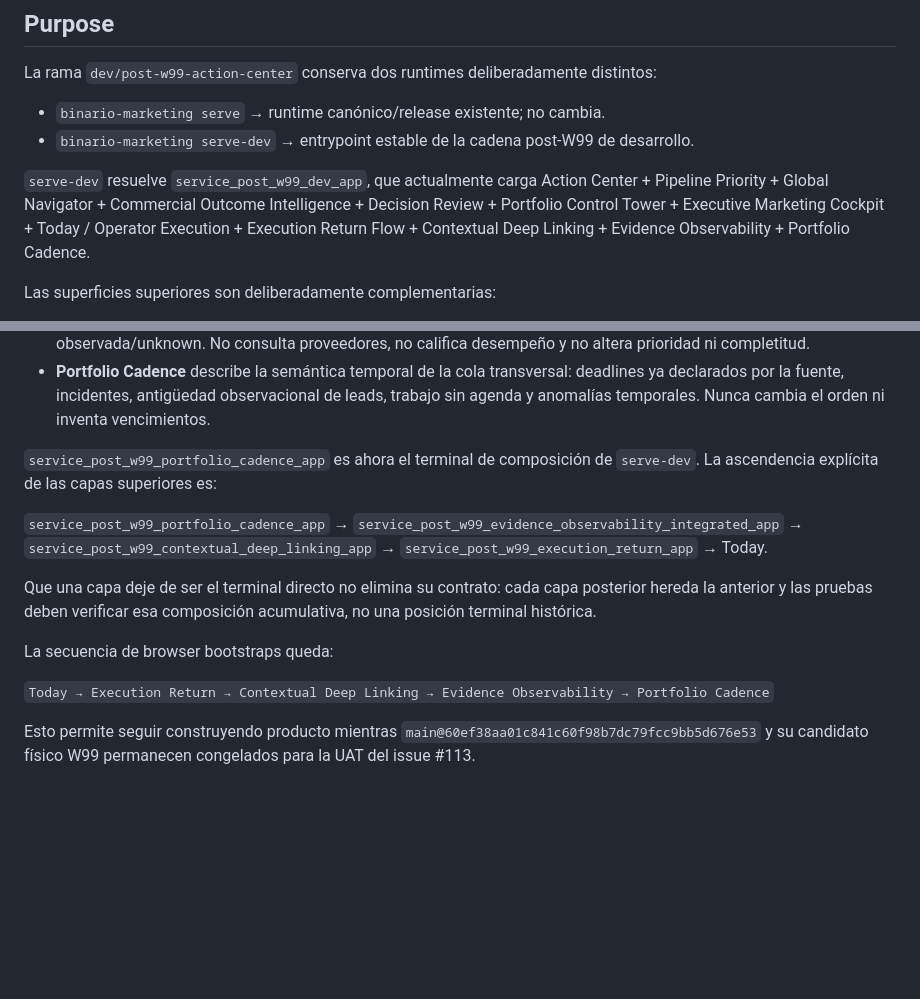
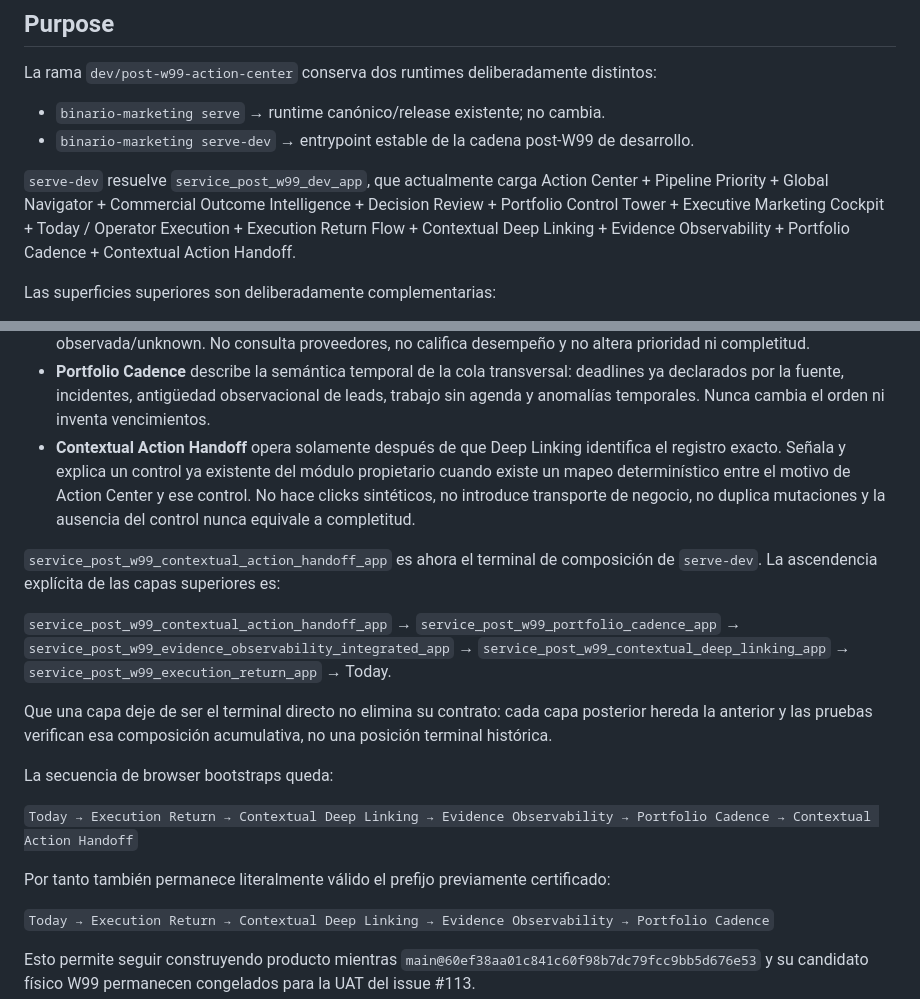
Before and after one commit to arendon7/MKTGAPP, a Markdown page: docs/POST_W99_DEV_ENTRYPOINT.md, 2 parts joined by grey strips. Rendered like a GitHub page; blank space fills up the shorter version.

Commit message:
Post-W99: document Action Handoff after Portfolio Cadence

```diff
--- a/docs/POST_W99_DEV_ENTRYPOINT.md
+++ b/docs/POST_W99_DEV_ENTRYPOINT.md
@@ -7,7 +7,7 @@ La rama `dev/post-w99-action-center` conserva dos runtimes deliberadamente disti
 - `binario-marketing serve` → runtime canónico/release existente; no cambia.
 - `binario-marketing serve-dev` → entrypoint estable de la cadena post-W99 de desarrollo.
 
-`serve-dev` resuelve `service_post_w99_dev_app`, que actualmente carga Action Center + Pipeline Priority + Global Navigator + Commercial Outcome Intelligence + Decision Review + Portfolio Control Tower + Executive Marketing Cockpit + Today / Operator Execution + Execution Return Flow + Contextual Deep Linking + Evidence Observability + Portfolio Cadence.
+`serve-dev` resuelve `service_post_w99_dev_app`, que actualmente carga Action Center + Pipeline Priority + Global Navigator + Commercial Outcome Intelligence + Decision Review + Portfolio Control Tower + Executive Marketing Cockpit + Today / Operator Execution + Execution Return Flow + Contextual Deep Linking + Evidence Observability + Portfolio Cadence + Contextual Action Handoff.
 
 Las superficies superiores son deliberadamente complementarias:
 
@@ -18,14 +18,19 @@ Las superficies superiores son deliberadamente complementarias:
 - **Contextual Deep Linking** usa únicamente los IDs canónicos ya presentes en la acción para enfocar el registro exacto dentro del módulo propietario. Si no existe identidad suficiente o el registro no está presente en la lectura local, abre el owner sin adivinar un sustituto.
 - **Evidence Observability** muestra qué evidencia local existe, cuándo fue observada y dónde la cobertura es parcial/no observada/unknown. No consulta proveedores, no califica desempeño y no altera prioridad ni completitud.
 - **Portfolio Cadence** describe la semántica temporal de la cola transversal: deadlines ya declarados por la fuente, incidentes, antigüedad observacional de leads, trabajo sin agenda y anomalías temporales. Nunca cambia el orden ni inventa vencimientos.
+- **Contextual Action Handoff** opera solamente después de que Deep Linking identifica el registro exacto. Señala y explica un control ya existente del módulo propietario cuando existe un mapeo determinístico entre el motivo de Action Center y ese control. No hace clicks sintéticos, no introduce transporte de negocio, no duplica mutaciones y la ausencia del control nunca equivale a completitud.
 
-`service_post_w99_portfolio_cadence_app` es ahora el terminal de composición de `serve-dev`. La ascendencia explícita de las capas superiores es:
+`service_post_w99_contextual_action_handoff_app` es ahora el terminal de composición de `serve-dev`. La ascendencia explícita de las capas superiores es:
 
-`service_post_w99_portfolio_cadence_app` → `service_post_w99_evidence_observability_integrated_app` → `service_post_w99_contextual_deep_linking_app` → `service_post_w99_execution_return_app` → Today.
+`service_post_w99_contextual_action_handoff_app` → `service_post_w99_portfolio_cadence_app` → `service_post_w99_evidence_observability_integrated_app` → `service_post_w99_contextual_deep_linking_app` → `service_post_w99_execution_return_app` → Today.
 
-Que una capa deje de ser el terminal directo no elimina su contrato: cada capa posterior hereda la anterior y las pruebas deben verificar esa composición acumulativa, no una posición terminal histórica.
+Que una capa deje de ser el terminal directo no elimina su contrato: cada capa posterior hereda la anterior y las pruebas verifican esa composición acumulativa, no una posición terminal histórica.
 
 La secuencia de browser bootstraps queda:
+
+`Today → Execution Return → Contextual Deep Linking → Evidence Observability → Portfolio Cadence → Contextual Action Handoff`
+
+Por tanto también permanece literalmente válido el prefijo previamente certificado:
 
 `Today → Execution Return → Contextual Deep Linking → Evidence Observability → Portfolio Cadence`
 
```
